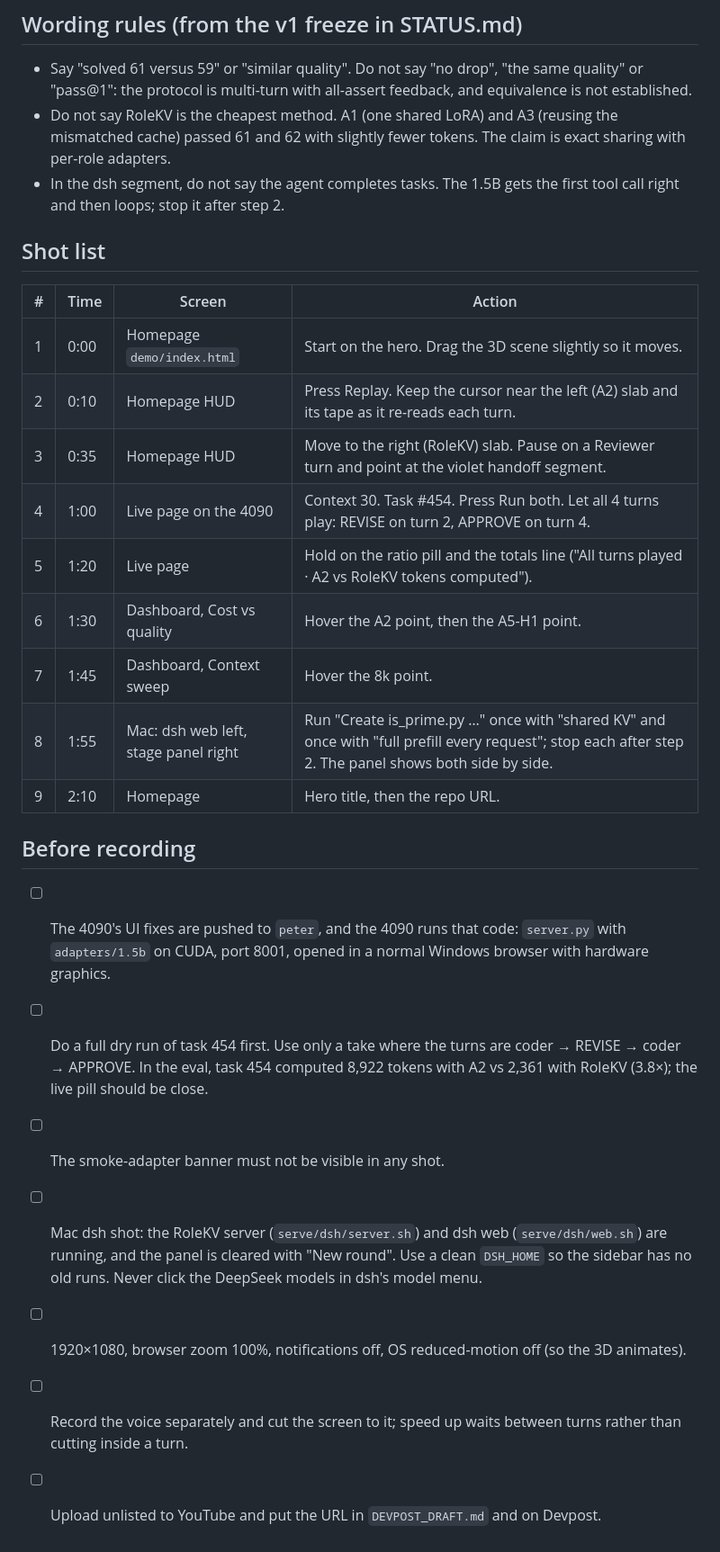
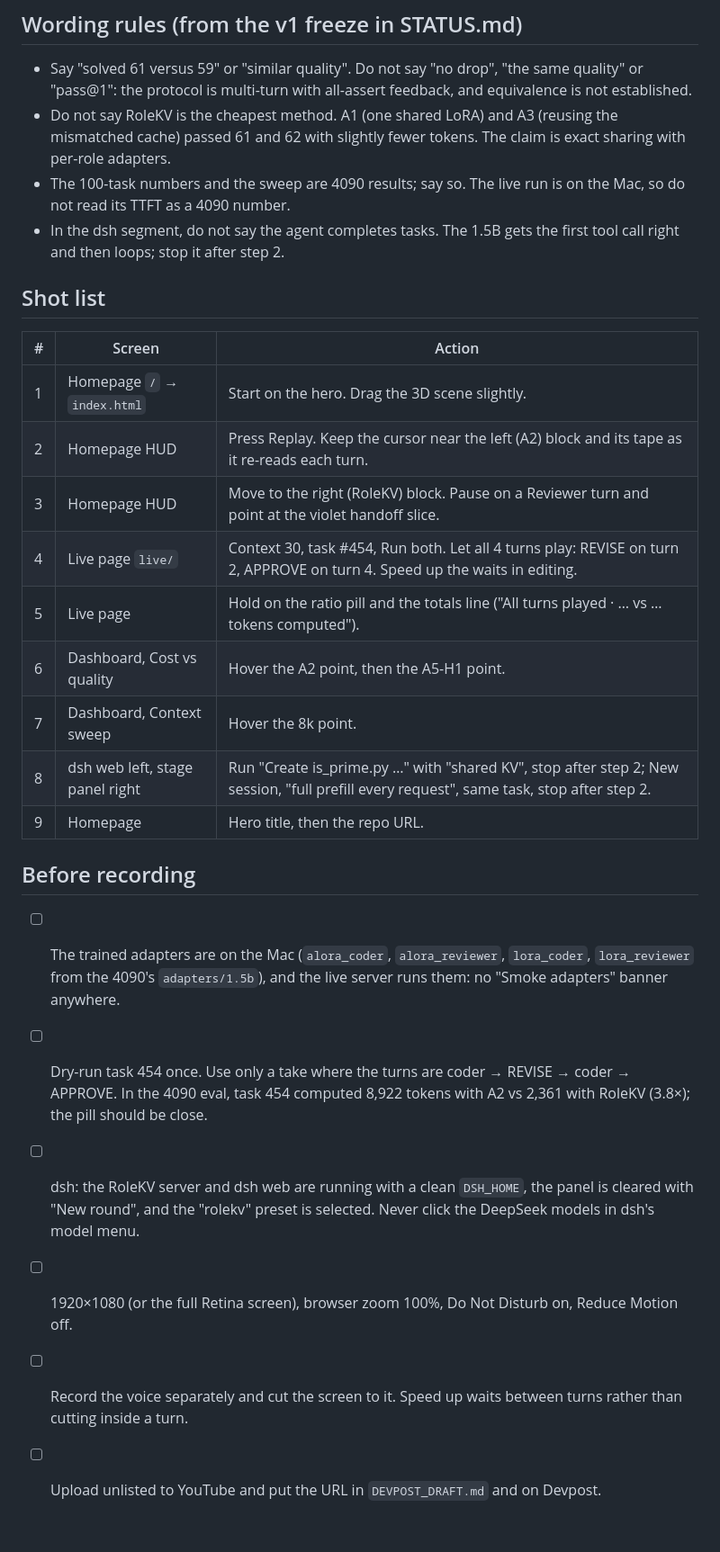
Before and after one commit to Yinghao-Guan/ai-hackathon-26, a Markdown page: docs/VIDEO_SCRIPT.md, the part around one of its changes. Shown at 90% size. GitHub-like rendering.

Commit message:
Video script: record on the Mac, with a read-aloud version

```diff
--- a/docs/VIDEO_SCRIPT.md
+++ b/docs/VIDEO_SCRIPT.md
@@ -71,35 +77,34 @@
   protocol is multi-turn with all-assert feedback, and equivalence is not established.
 - Do not say RoleKV is the cheapest method. A1 (one shared LoRA) and A3 (reusing the mismatched cache) passed
   61 and 62 with slightly fewer tokens. The claim is exact sharing with per-role adapters.
+- The 100-task numbers and the sweep are 4090 results; say so. The live run is on the Mac, so do not read its
+  TTFT as a 4090 number.
 - In the dsh segment, do not say the agent completes tasks. The 1.5B gets the first tool call right and then
   loops; stop it after step 2.
 
 ## Shot list
 
-| # | Time | Screen | Action |
-|---|---|---|---|
-| 1 | 0:00 | Homepage `demo/index.html` | Start on the hero. Drag the 3D scene slightly so it moves. |
-| 2 | 0:10 | Homepage HUD | Press Replay. Keep the cursor near the left (A2) slab and its tape as it re-reads each turn. |
-| 3 | 0:35 | Homepage HUD | Move to the right (RoleKV) slab. Pause on a Reviewer turn and point at the violet handoff segment. |
-| 4 | 1:00 | Live page on the 4090 | Context 30. Task #454. Press Run both. Let all 4 turns play: REVISE on turn 2, APPROVE on turn 4. |
-| 5 | 1:20 | Live page | Hold on the ratio pill and the totals line ("All turns played · A2 vs RoleKV tokens computed"). |
-| 6 | 1:30 | Dashboard, Cost vs quality | Hover the A2 point, then the A5-H1 point. |
-| 7 | 1:45 | Dashboard, Context sweep | Hover the 8k point. |
-| 8 | 1:55 | Mac: dsh web left, stage panel right | Run "Create is_prime.py …" once with "shared KV" and once with "full prefill every request"; stop each after step 2. The panel shows both side by side. |
-| 9 | 2:10 | Homepage | Hero title, then the repo URL. |
+| # | Screen | Action |
+|---|---|---|
+| 1 | Homepage `/` → `index.html` | Start on the hero. Drag the 3D scene slightly. |
+| 2 | Homepage HUD | Press Replay. Keep the cursor near the left (A2) block and its tape as it re-reads each turn. |
+| 3 | Homepage HUD | Move to the right (RoleKV) block. Pause on a Reviewer turn and point at the violet handoff slice. |
+| 4 | Live page `live/` | Context 30, task #454, Run both. Let all 4 turns play: REVISE on turn 2, APPROVE on turn 4. Speed up the waits in editing. |
+| 5 | Live page | Hold on the ratio pill and the totals line ("All turns played · … vs … tokens computed"). |
+| 6 | Dashboard, Cost vs quality | Hover the A2 point, then the A5-H1 point. |
+| 7 | Dashboard, Context sweep | Hover the 8k point. |
+| 8 | dsh web left, stage panel right | Run "Create is_prime.py …" with "shared KV", stop after step 2; New session, "full prefill every request", same task, stop after step 2. |
+| 9 | Homepage | Hero title, then the repo URL. |
 
 ## Before recording
 
-- [ ] The 4090's UI fixes are pushed to `peter`, and the 4090 runs that code: `server.py` with `adapters/1.5b`
-      on CUDA, port 8001, opened in a normal Windows browser with hardware graphics.
-- [ ] Do a full dry run of task 454 first. Use only a take where the turns are coder → REVISE → coder → APPROVE.
-      In the eval, task 454 computed 8,922 tokens with A2 vs 2,361 with RoleKV (3.8×); the live pill should
-      be close.
-- [ ] The smoke-adapter banner must not be visible in any shot.
-- [ ] Mac dsh shot: the RoleKV server (`serve/dsh/server.sh`) and dsh web (`serve/dsh/web.sh`) are running,
-      and the panel is cleared with "New round". Use a clean `DSH_HOME` so the sidebar has no old runs. Never
-      click the DeepSeek models in dsh's model menu.
-- [ ] 1920×1080, browser zoom 100%, notifications off, OS reduced-motion off (so the 3D animates).
-- [ ] Record the voice separately and cut the screen to it; speed up waits between turns rather than cutting
+- [ ] The trained adapters are on the Mac (`alora_coder`, `alora_reviewer`, `lora_coder`, `lora_reviewer` from
+      the 4090's `adapters/1.5b`), and the live server runs them: no "Smoke adapters" banner anywhere.
+- [ ] Dry-run task 454 once. Use only a take where the turns are coder → REVISE → coder → APPROVE. In the 4090
+      eval, task 454 computed 8,922 tokens with A2 vs 2,361 with RoleKV (3.8×); the pill should be close.
+- [ ] dsh: the RoleKV server and dsh web are running with a clean `DSH_HOME`, the panel is cleared with
+      "New round", and the "rolekv" preset is selected. Never click the DeepSeek models in dsh's model menu.
+- [ ] 1920×1080 (or the full Retina screen), browser zoom 100%, Do Not Disturb on, Reduce Motion off.
+- [ ] Record the voice separately and cut the screen to it. Speed up waits between turns rather than cutting
       inside a turn.
 - [ ] Upload unlisted to YouTube and put the URL in `DEVPOST_DRAFT.md` and on Devpost.
```
Also changed, not shown: other parts of docs/VIDEO_SCRIPT.md (+67 -61 lines).
